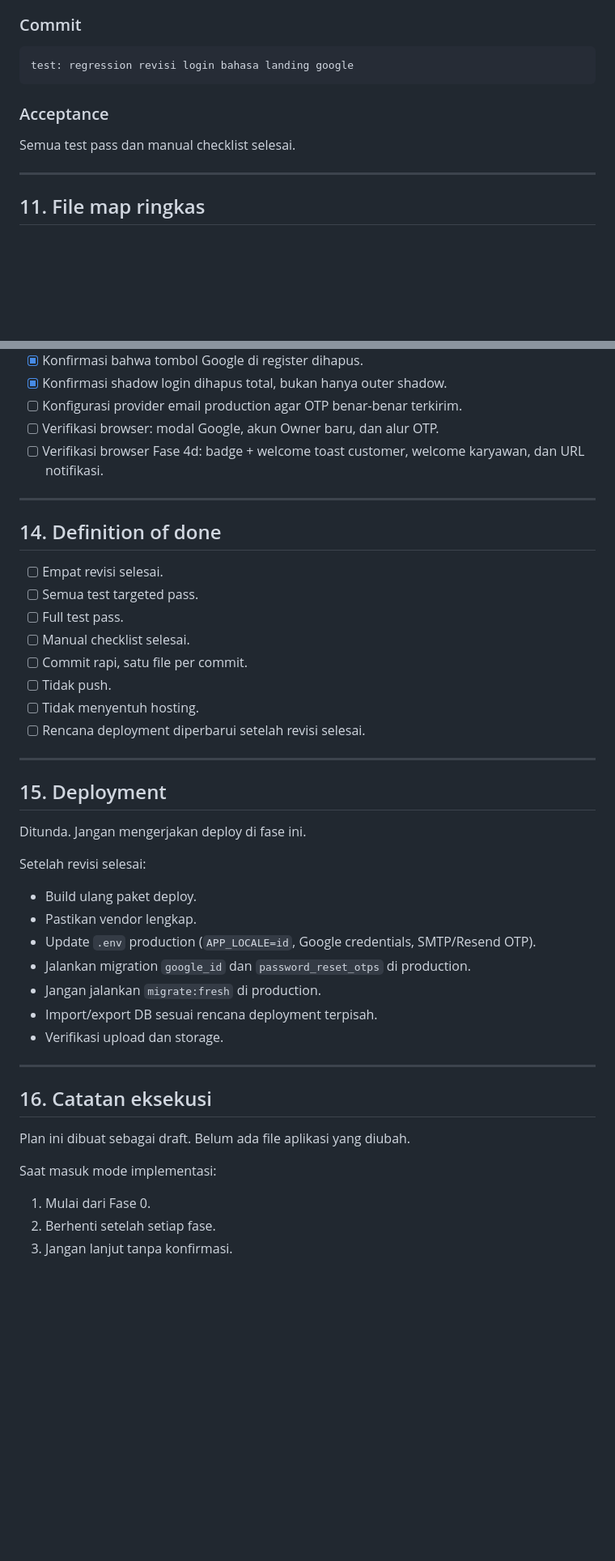
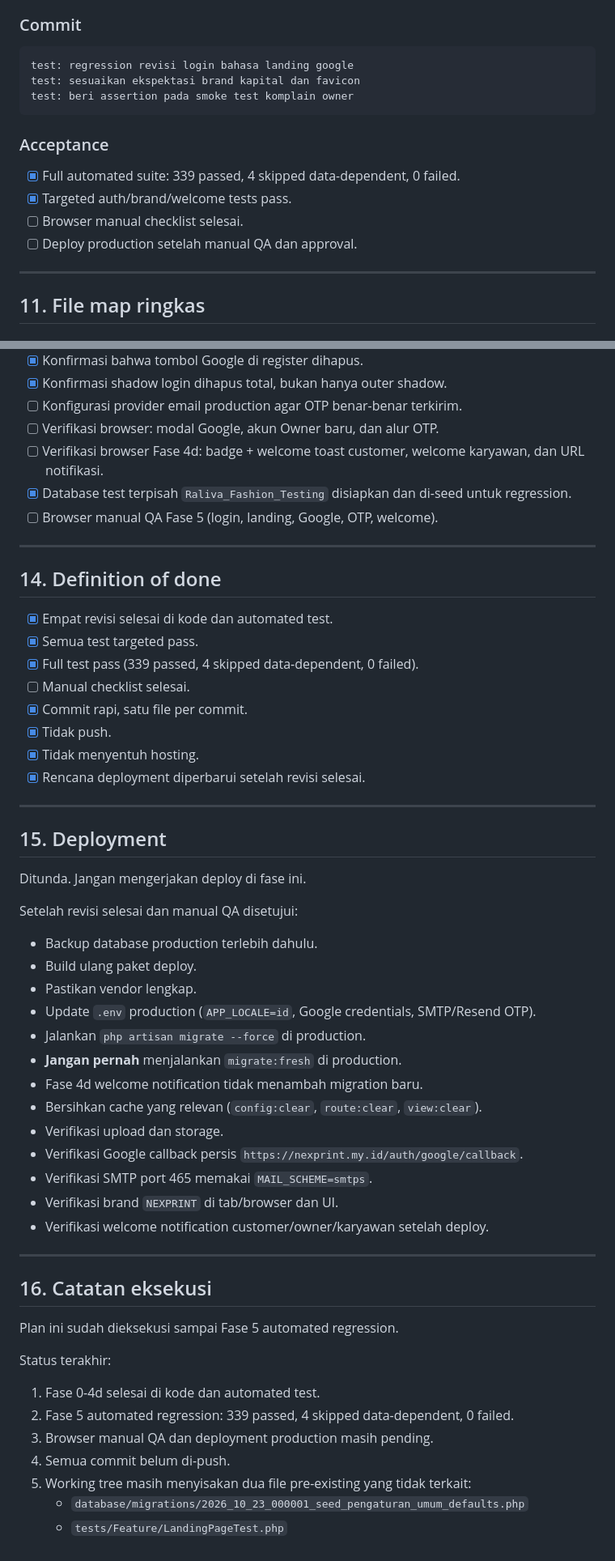
Before and after one commit to bimaasa-05/Fashion-Raliva, a Markdown page: Docs/plan/revisi-login-bahasa-landing-google.md, 2 parts joined by grey strips. Shown at 81% size. Rendered like a GitHub page; blank space fills up the shorter version.

Commit message:
docs: catat hasil regression fase 5

````diff
--- a/Docs/plan/revisi-login-bahasa-landing-google.md
+++ b/Docs/plan/revisi-login-bahasa-landing-google.md
@@ -952,11 +1004,16 @@ php artisan test
 
 ```text
 test: regression revisi login bahasa landing google
+test: sesuaikan ekspektasi brand kapital dan favicon
+test: beri assertion pada smoke test komplain owner
 ```
 
 ### Acceptance
 
-Semua test pass dan manual checklist selesai.
+- [x] Full automated suite: 339 passed, 4 skipped data-dependent, 0 failed.
+- [x] Targeted auth/brand/welcome tests pass.
+- [ ] Browser manual checklist selesai.
+- [ ] Deploy production setelah manual QA dan approval.
 
 ---
 
@@ -1058,19 +1115,21 @@ Semua test pass dan manual checklist selesai.
 - [ ] Konfigurasi provider email production agar OTP benar-benar terkirim.
 - [ ] Verifikasi browser: modal Google, akun Owner baru, dan alur OTP.
 - [ ] Verifikasi browser Fase 4d: badge + welcome toast customer, welcome karyawan, dan URL notifikasi.
+- [x] Database test terpisah `Raliva_Fashion_Testing` disiapkan dan di-seed untuk regression.
+- [ ] Browser manual QA Fase 5 (login, landing, Google, OTP, welcome).
 
 ---
 
 ## 14. Definition of done
 
-- [ ] Empat revisi selesai.
-- [ ] Semua test targeted pass.
-- [ ] Full test pass.
+- [x] Empat revisi selesai di kode dan automated test.
+- [x] Semua test targeted pass.
+- [x] Full test pass (339 passed, 4 skipped data-dependent, 0 failed).
 - [ ] Manual checklist selesai.
-- [ ] Commit rapi, satu file per commit.
-- [ ] Tidak push.
-- [ ] Tidak menyentuh hosting.
-- [ ] Rencana deployment diperbarui setelah revisi selesai.
+- [x] Commit rapi, satu file per commit.
+- [x] Tidak push.
+- [x] Tidak menyentuh hosting.
+- [x] Rencana deployment diperbarui setelah revisi selesai.
 
 ---
 
@@ -1078,24 +1137,34 @@ Semua test pass dan manual checklist selesai.
 
 Ditunda. Jangan mengerjakan deploy di fase ini.
 
-Setelah revisi selesai:
+Setelah revisi selesai dan manual QA disetujui:
 
+- Backup database production terlebih dahulu.
 - Build ulang paket deploy.
 - Pastikan vendor lengkap.
 - Update `.env` production (`APP_LOCALE=id`, Google credentials, SMTP/Resend OTP).
-- Jalankan migration `google_id` dan `password_reset_otps` di production.
-- Jangan jalankan `migrate:fresh` di production.
-- Import/export DB sesuai rencana deployment terpisah.
+- Jalankan `php artisan migrate --force` di production.
+- **Jangan pernah** menjalankan `migrate:fresh` di production.
+- Fase 4d welcome notification tidak menambah migration baru.
+- Bersihkan cache yang relevan (`config:clear`, `route:clear`, `view:clear`).
 - Verifikasi upload dan storage.
+- Verifikasi Google callback persis `https://nexprint.my.id/auth/google/callback`.
+- Verifikasi SMTP port 465 memakai `MAIL_SCHEME=smtps`.
+- Verifikasi brand `NEXPRINT` di tab/browser dan UI.
+- Verifikasi welcome notification customer/owner/karyawan setelah deploy.
 
 ---
 
 ## 16. Catatan eksekusi
 
-Plan ini dibuat sebagai draft. Belum ada file aplikasi yang diubah.
+Plan ini sudah dieksekusi sampai Fase 5 automated regression.
 
-Saat masuk mode implementasi:
+Status terakhir:
 
-1. Mulai dari Fase 0.
-2. Berhenti setelah setiap fase.
-3. Jangan lanjut tanpa konfirmasi.
+1. Fase 0-4d selesai di kode dan automated test.
+2. Fase 5 automated regression: 339 passed, 4 skipped data-dependent, 0 failed.
+3. Browser manual QA dan deployment production masih pending.
+4. Semua commit belum di-push.
+5. Working tree masih menyisakan dua file pre-existing yang tidak terkait:
+   - `database/migrations/2026_10_23_000001_seed_pengaturan_umum_defaults.php`
+   - `tests/Feature/LandingPageTest.php`
````
Also changed, not shown: other parts of Docs/plan/revisi-login-bahasa-landing-google.md (+54 -2 lines).
